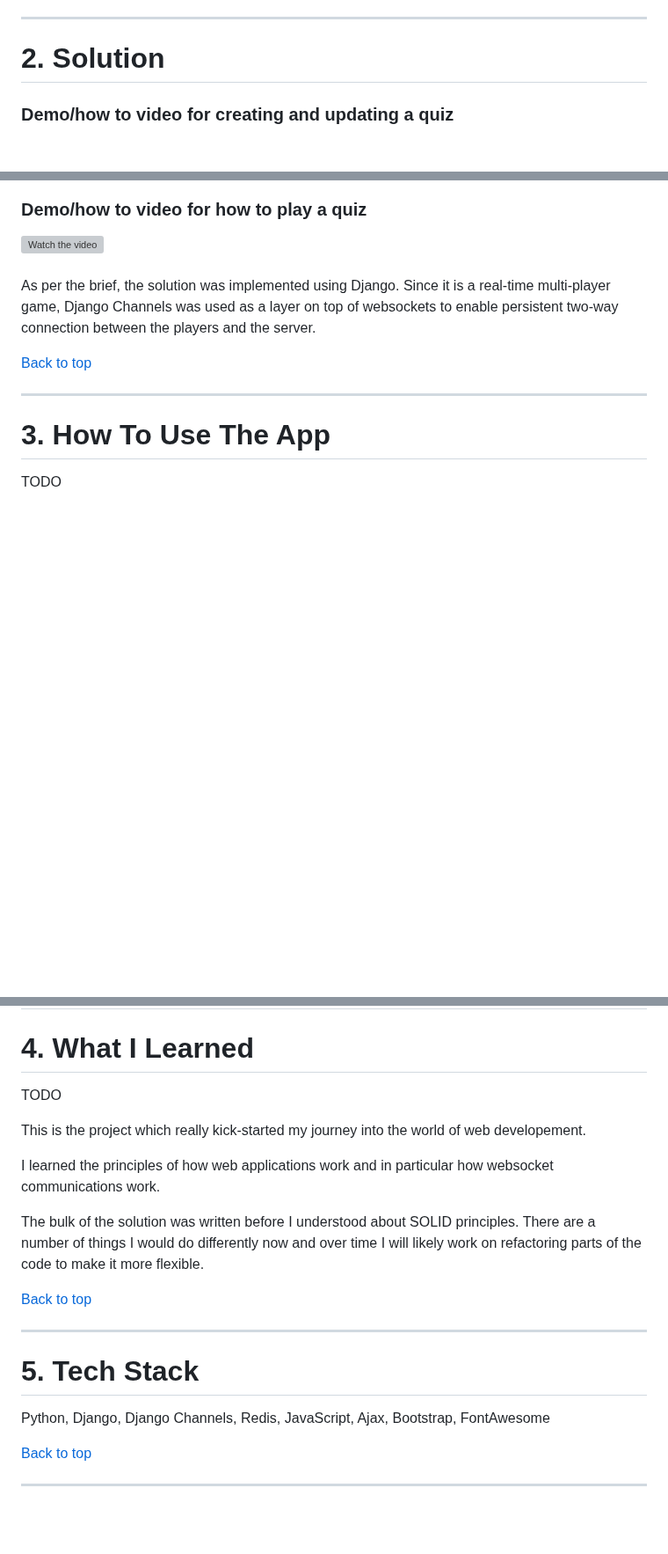
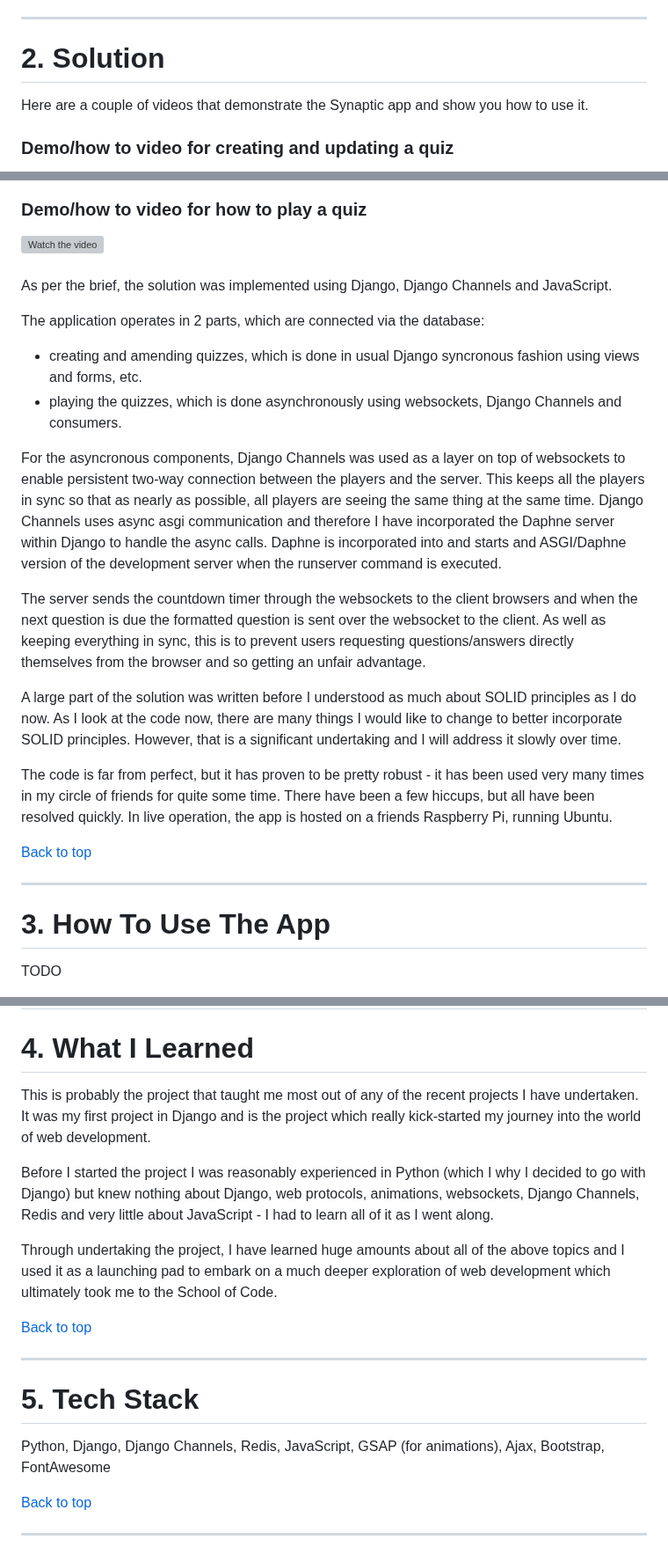
Before and after one commit to Dug-F/Synaptic, a Markdown page: README.md, 3 parts joined by grey strips. Shown at 88% size. Drawn GitHub-style; blank space fills up the shorter version; grey boxes are pictures that could not be loaded.

```diff
--- a/README.md
+++ b/README.md
@@ -39,4 +39,6 @@ The objectives were to:
 <a name="solution"></a>
 # 2. Solution
 
+Here are a couple of videos that demonstrate the Synaptic app and show you how to use it.
+
 <h3>Demo/how to video for creating and updating a quiz</h3>
@@ -57,7 +57,19 @@ The objectives were to:
 
 <br>
 
-As per the brief, the solution was implemented using Django.  Since it is a real-time multi-player game, Django Channels was used as a layer on top of websockets to enable persistent two-way connection between the players and the server.
+As per the brief, the solution was implemented using Django, Django Channels and JavaScript.
+
+The application operates in 2 parts, which are connected via the database:
+- creating and amending quizzes, which is done in usual Django syncronous fashion using views and forms, etc.
+- playing the quizzes, which is done asynchronously using websockets, Django Channels and consumers.
+
+For the asyncronous components, Django Channels was used as a layer on top of websockets to enable persistent two-way connection between the players and the server.  This keeps all the players in sync so that as nearly as possible, all players are seeing the same thing at the same time.  Django Channels uses async asgi communication and therefore I have incorporated the Daphne server within Django to handle the async calls.  Daphne is incorporated into and starts and ASGI/Daphne version of the development server when the runserver command is executed.
+
+The server sends the countdown timer through the websockets to the client browsers and when the next question is due the formatted question is sent over the websocket to the client.  As well as keeping everything in sync, this is to prevent users requesting questions/answers directly themselves from the browser and so getting an unfair advantage.
+
+A large part of the solution was written before I understood as much about SOLID principles as I do now.  As I look at the code now, there are many things I would like to change to better incorporate SOLID principles.  However, that is a significant undertaking and I will address it slowly over time.
+
+The code is far from perfect, but it has proven to be pretty robust - it has been used very many times in my circle of friends for quite some time.  There have been a few hiccups, but all have been resolved quickly.  In live operation, the app is hosted on a friends Raspberry Pi, running Ubuntu.
 
 [Back to top](#top)
 
@@ -75,13 +87,11 @@ TODO
 <a name="lessons"></a>
 # 4. What I Learned
 
-TODO
+This is probably the project that taught me most out of any of the recent projects I have undertaken.  It was my first project in Django and is the project which really kick-started my journey into the world of web development.
 
-This is the project which really kick-started my journey into the world of web developement.
+Before I started the project I was reasonably experienced in Python (which I why I decided to go with Django) but knew nothing about Django, web protocols, animations, websockets, Django Channels, Redis and very little about JavaScript - I had to learn all of it as I went along.
 
-I learned the principles of how web applications work and in particular how websocket communications work.
-
-The bulk of the solution was written before I understood about SOLID principles.  There are a number of things I would do differently now and over time I will likely work on refactoring parts of the code to make it more flexible.
+Through undertaking the project, I have learned huge amounts about all of the above topics and I used it as a launching pad to embark on a much deeper exploration of web development which ultimately took me to the School of Code.
 
 [Back to top](#top)
 
@@ -90,7 +100,7 @@ The bulk of the solution was written before I understood about SOLID principles.
 <a name="techStack"></a>
 # 5. Tech Stack
 
-Python, Django, Django Channels, Redis, JavaScript, Ajax, Bootstrap, FontAwesome
+Python, Django, Django Channels, Redis, JavaScript, GSAP (for animations), Ajax, Bootstrap, FontAwesome
 
 [Back to top](#top)
 
```
Also changed, not shown: other parts of README.md (+0 -2 lines).
